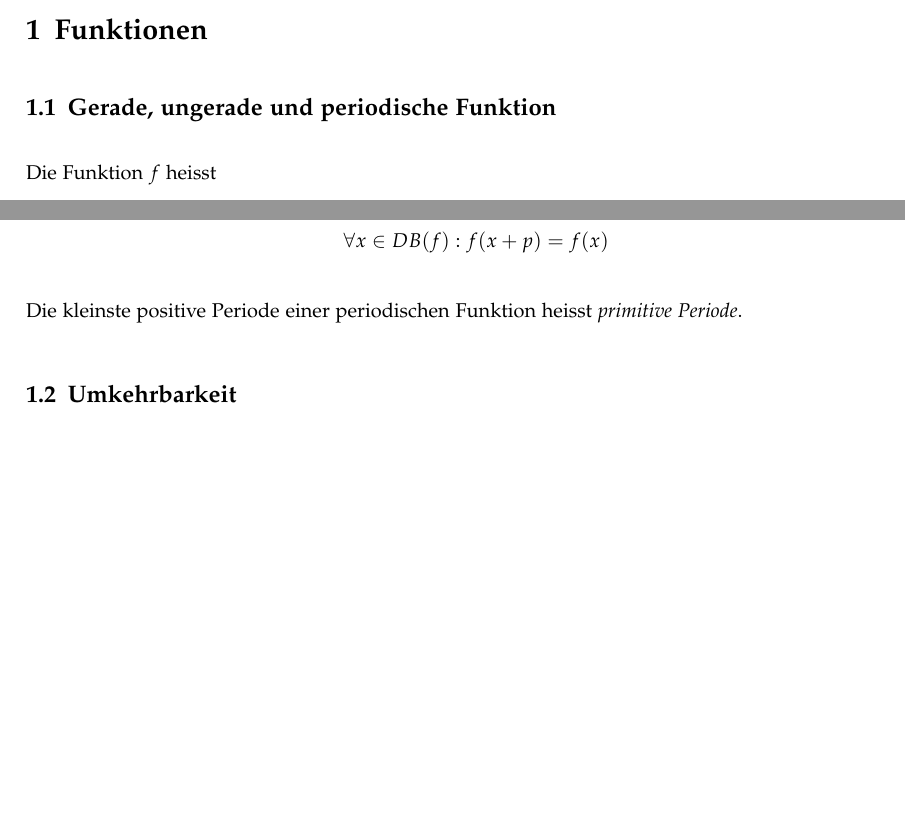
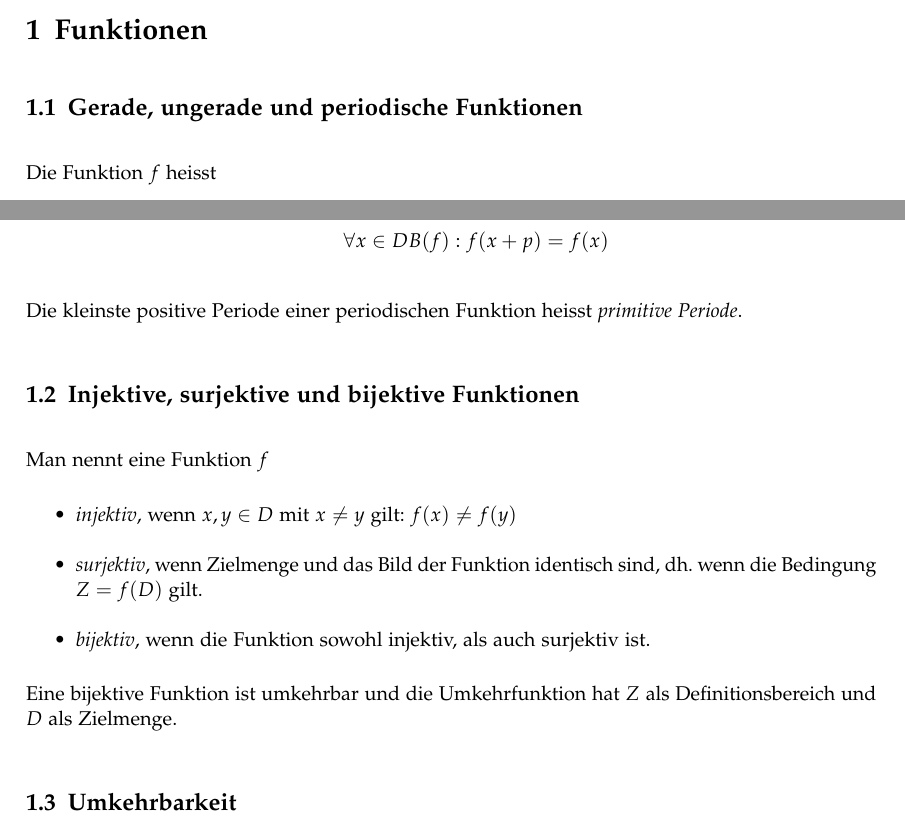
Before and after one commit to HSR-Stud/An1I, a LaTeX document (An1I.tex, which reads sections/funktionen.tex): two parts of page 3 of 10, joined at a grey line, cut so that both start at the same text, the shorter picture padded with empty space. Compiled offline with pdfLaTeX.

Commit message:
Injektive, surjektive und bijektive Funktionen hinzugefügt

```diff
--- a/sections/funktionen.tex
+++ b/sections/funktionen.tex
@@ -1,6 +1,6 @@
 \section{Funktionen}
 
-\subsection{Gerade, ungerade und periodische Funktion}
+\subsection{Gerade, ungerade und periodische Funktionen}
 
 Die Funktion $f$ heisst
 
@@ -12,6 +12,17 @@ Die Funktion $f$ heisst
 
 Die kleinste positive Periode einer periodischen Funktion heisst \textit{primitive Periode}.
 
+\subsection{Injektive, surjektive und bijektive Funktionen}
+
+Man nennt eine Funktion $f$
+
+\begin{itemize}
+\item \textit{injektiv}, wenn $x,y \in D$ mit $x\neq y$ gilt: $f(x) \neq f(y)$
+\item \textit{surjektiv}, wenn  Zielmenge und das Bild der Funktion identisch sind, dh. wenn die Bedingung $Z = f(D)$ gilt.
+\item \textit{bijektiv}, wenn die Funktion sowohl injektiv, als auch surjektiv ist.
+\end{itemize}
+
+Eine bijektive Funktion ist umkehrbar und die Umkehrfunktion hat $Z$ als Definitionsbereich und $D$ als Zielmenge.
 
 \subsection{Umkehrbarkeit}
 
```
